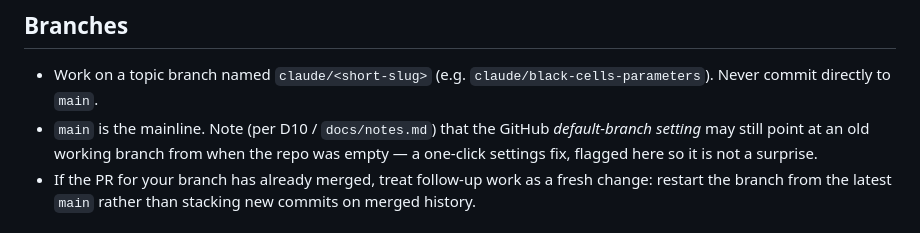
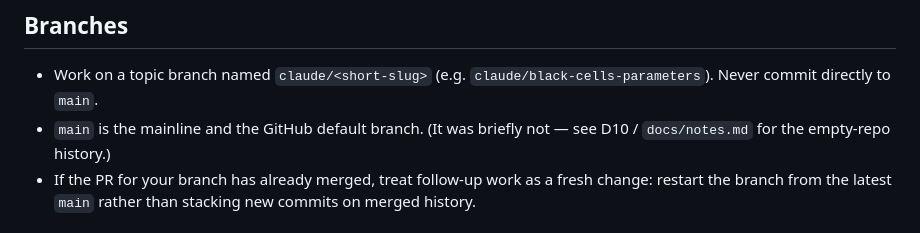
Before and after one commit to jml-89/puzzledesk, a Markdown page: CONTRIBUTING.md, the part around the change. GitHub-like rendering.

```diff
--- a/CONTRIBUTING.md
+++ b/CONTRIBUTING.md
@@ -16,9 +16,8 @@ it is two PRs. Small, reviewable, self-consistent.
 
 - Work on a topic branch named `claude/<short-slug>` (e.g.
   `claude/black-cells-parameters`). Never commit directly to `main`.
-- `main` is the mainline. Note (per D10 / `docs/notes.md`) that the GitHub
-  *default-branch setting* may still point at an old working branch from when the
-  repo was empty — a one-click settings fix, flagged here so it is not a surprise.
+- `main` is the mainline and the GitHub default branch. (It was briefly not —
+  see D10 / `docs/notes.md` for the empty-repo history.)
 - If the PR for your branch has already merged, treat follow-up work as a fresh
   change: restart the branch from the latest `main` rather than stacking new
   commits on merged history.
```
Also changed, not shown: docs/decisions.md (+3 -3 lines), docs/notes.md (+2 -2 lines).
